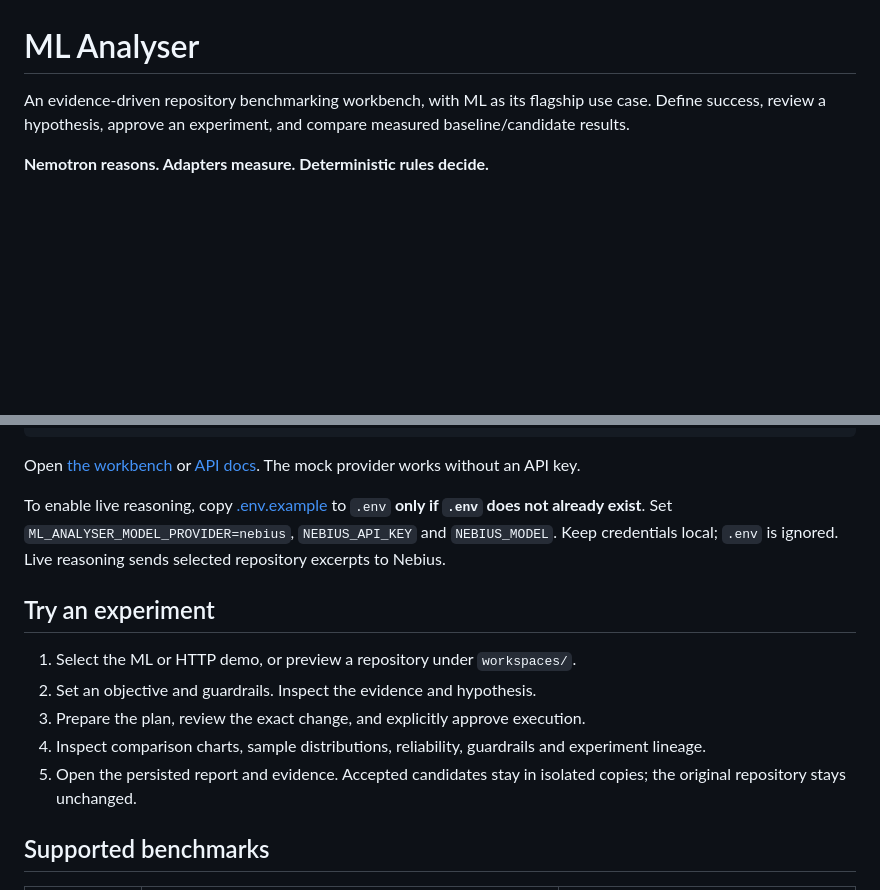
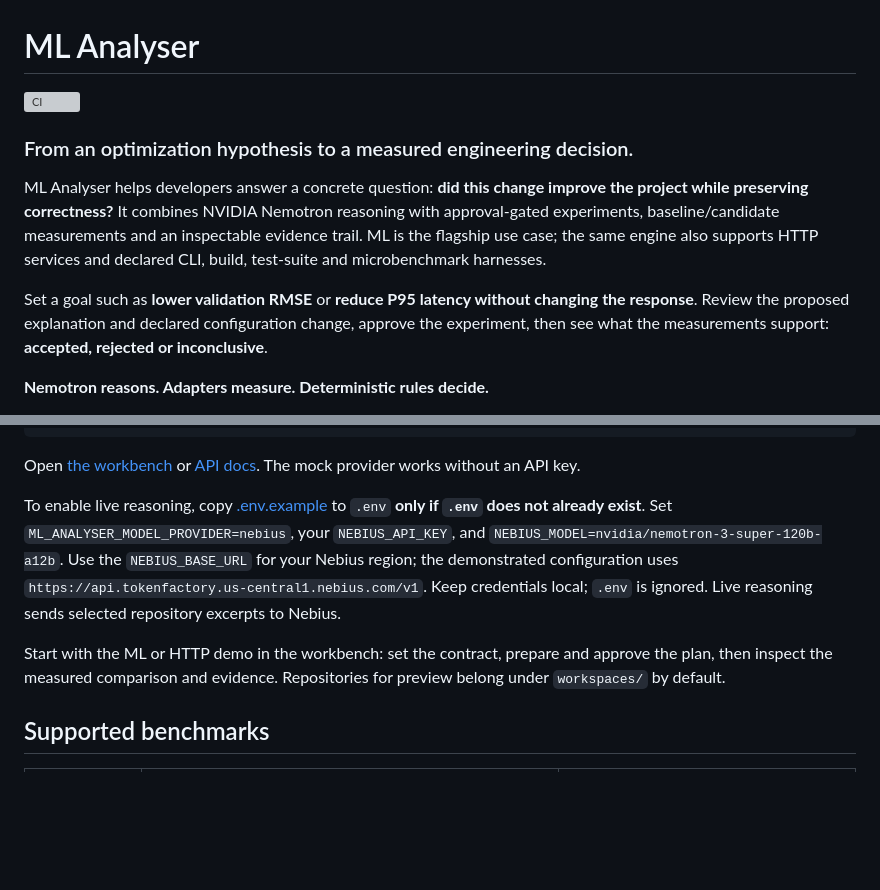
Before and after one commit to Nbit-51/ML_ANALYSER, a Markdown page: README.md, 2 parts joined by grey strips. GitHub-like rendering; blank space fills up the shorter version; grey boxes are pictures that could not be loaded.

Commit message:
Explain Nemotron model and hackathon experiment workflow

```diff
--- a/README.md
+++ b/README.md
@@ -1,6 +1,12 @@
 # ML Analyser
 
-An evidence-driven repository benchmarking workbench, with ML as its flagship use case. Define success, review a hypothesis, approve an experiment, and compare measured baseline/candidate results.
+[![CI](https://github.com/Nbit-51/ML_ANALYSER/actions/workflows/ci.yml/badge.svg)](https://github.com/Nbit-51/ML_ANALYSER/actions/workflows/ci.yml)
+
+### From an optimization hypothesis to a measured engineering decision.
+
+ML Analyser helps developers answer a concrete question: **did this change improve the project while preserving correctness?** It combines NVIDIA Nemotron reasoning with approval-gated experiments, baseline/candidate measurements and an inspectable evidence trail. ML is the flagship use case; the same engine also supports HTTP services and declared CLI, build, test-suite and microbenchmark harnesses.
+
+Set a goal such as **lower validation RMSE** or **reduce P95 latency without changing the response**. Review the proposed explanation and declared configuration change, approve the experiment, then see what the measurements support: **accepted, rejected or inconclusive**.
 
 **Nemotron reasons. Adapters measure. Deterministic rules decide.**
 
@@ -23,15 +69,9 @@ python -m uvicorn ml_analyser.main:app --app-dir backend --reload
 
 Open [the workbench](http://127.0.0.1:8000/app) or [API docs](http://127.0.0.1:8000/docs). The mock provider works without an API key.
 
-To enable live reasoning, copy [.env.example](.env.example) to `.env` **only if `.env` does not already exist**. Set `ML_ANALYSER_MODEL_PROVIDER=nebius`, `NEBIUS_API_KEY` and `NEBIUS_MODEL`. Keep credentials local; `.env` is ignored. Live reasoning sends selected repository excerpts to Nebius.
+To enable live reasoning, copy [.env.example](.env.example) to `.env` **only if `.env` does not already exist**. Set `ML_ANALYSER_MODEL_PROVIDER=nebius`, your `NEBIUS_API_KEY`, and `NEBIUS_MODEL=nvidia/nemotron-3-super-120b-a12b`. Use the `NEBIUS_BASE_URL` for your Nebius region; the demonstrated configuration uses `https://api.tokenfactory.us-central1.nebius.com/v1`. Keep credentials local; `.env` is ignored. Live reasoning sends selected repository excerpts to Nebius.
 
-## Try an experiment
-
-1. Select the ML or HTTP demo, or preview a repository under `workspaces/`.
-2. Set an objective and guardrails. Inspect the evidence and hypothesis.
-3. Prepare the plan, review the exact change, and explicitly approve execution.
-4. Inspect comparison charts, sample distributions, reliability, guardrails and experiment lineage.
-5. Open the persisted report and evidence. Accepted candidates stay in isolated copies; the original repository stays unchanged.
+Start with the ML or HTTP demo in the workbench: set the contract, prepare and approve the plan, then inspect the measured comparison and evidence. Repositories for preview belong under `workspaces/` by default.
 
 ## Supported benchmarks
 
```
Also changed, not shown: other parts of README.md (+41 -1 lines).
